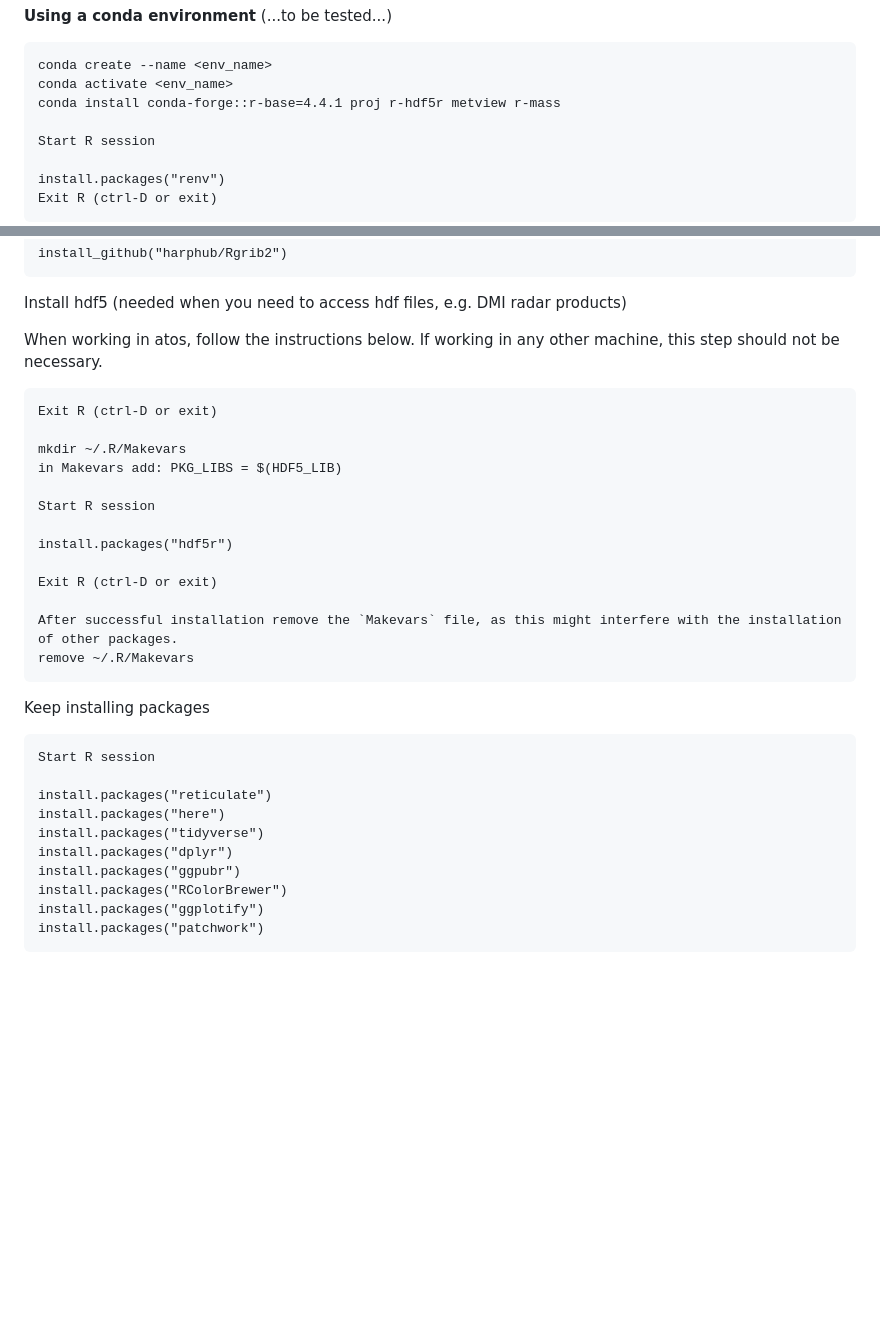
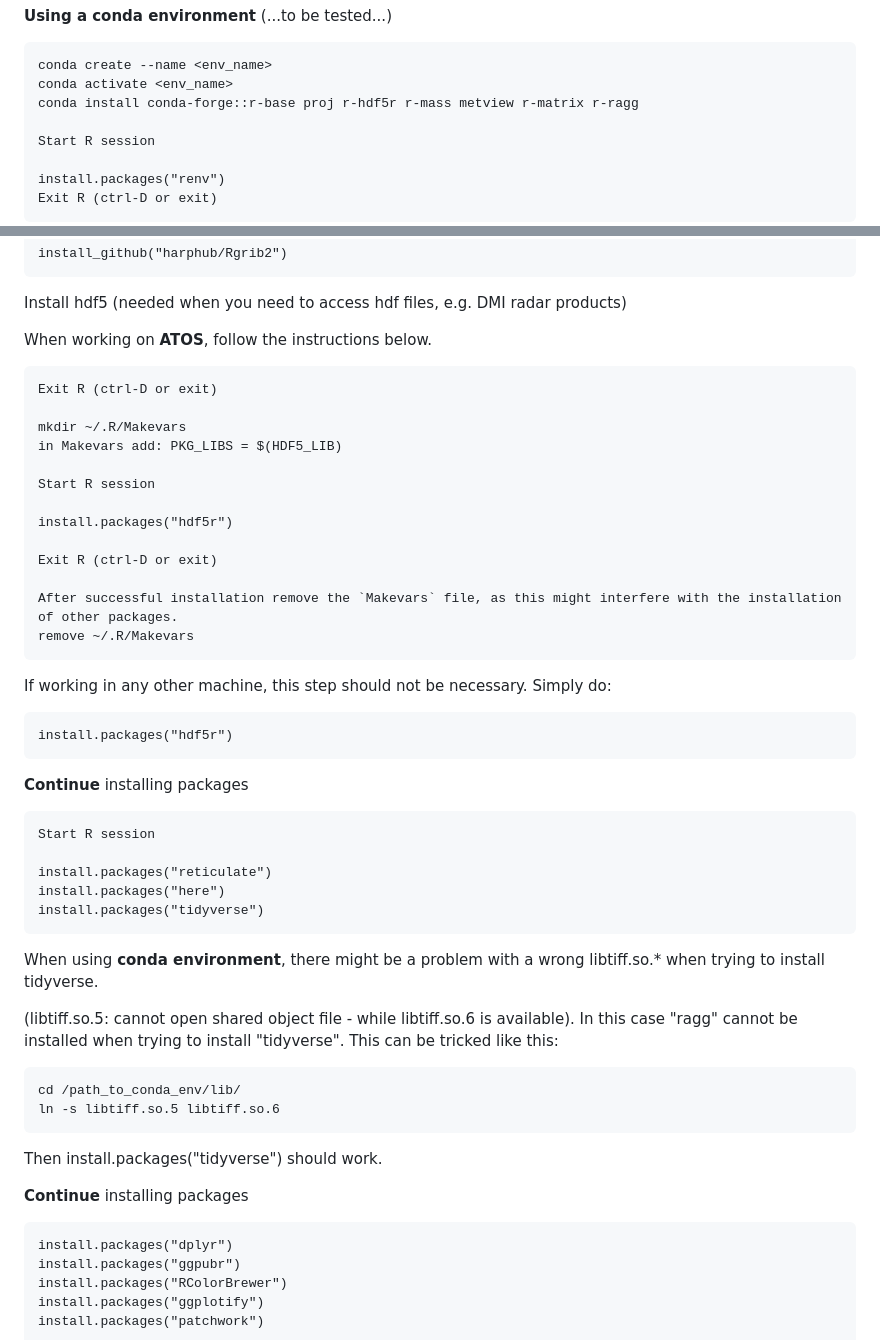
Before and after one commit to harphub/oper-harp-verif, a Markdown page: ACCORD_VS_202406/INSTALLATION.md, 2 parts joined by grey strips. Drawn GitHub-style; blank space fills up the shorter version.

````diff
--- a/ACCORD_VS_202406/INSTALLATION.md
+++ b/ACCORD_VS_202406/INSTALLATION.md
@@ -73,7 +73,7 @@ proj/9.3.1
 ```
 conda create --name <env_name>
 conda activate <env_name>
-conda install conda-forge::r-base=4.4.1 proj r-hdf5r metview r-mass
+conda install conda-forge::r-base proj r-hdf5r r-mass metview r-matrix r-ragg
 
 Start R session
 
@@ -135,8 +135,8 @@ install_github("harphub/Rgrib2")
 
 Install hdf5 (needed when you need to access hdf files, e.g. DMI radar products)
 
-When working in atos, follow the instructions below.
-If working in any other machine, this step should not be necessary.
+When working on **ATOS**, follow the instructions below.
+
 
 ```
 Exit R (ctrl-D or exit)
@@ -153,8 +153,13 @@ Exit R (ctrl-D or exit)
 After successful installation remove the `Makevars` file, as this might interfere with the installation of other packages.
 remove ~/.R/Makevars
 ```
+If working in any other machine, this step should not be necessary.
+Simply do:
+```
+install.packages("hdf5r")
+```
 
-Keep installing packages
+**Continue** installing packages
 
 ```
 Start R session
@@ -162,6 +167,20 @@ Start R session
 install.packages("reticulate")
 install.packages("here")
 install.packages("tidyverse")
+```
+
+When using **conda environment**, there might be a problem with a wrong libtiff.so.* when trying to install tidyverse.
+
+(libtiff.so.5: cannot open shared object file - while libtiff.so.6 is available). In this case "ragg" cannot be installed when trying to install "tidyverse". This can be tricked like this:
+
+```
+cd /path_to_conda_env/lib/
+ln -s libtiff.so.5 libtiff.so.6
+```
+Then install.packages("tidyverse") should work.
+
+**Continue** installing packages
+```
 install.packages("dplyr")
 install.packages("ggpubr")
 install.packages("RColorBrewer")
````
